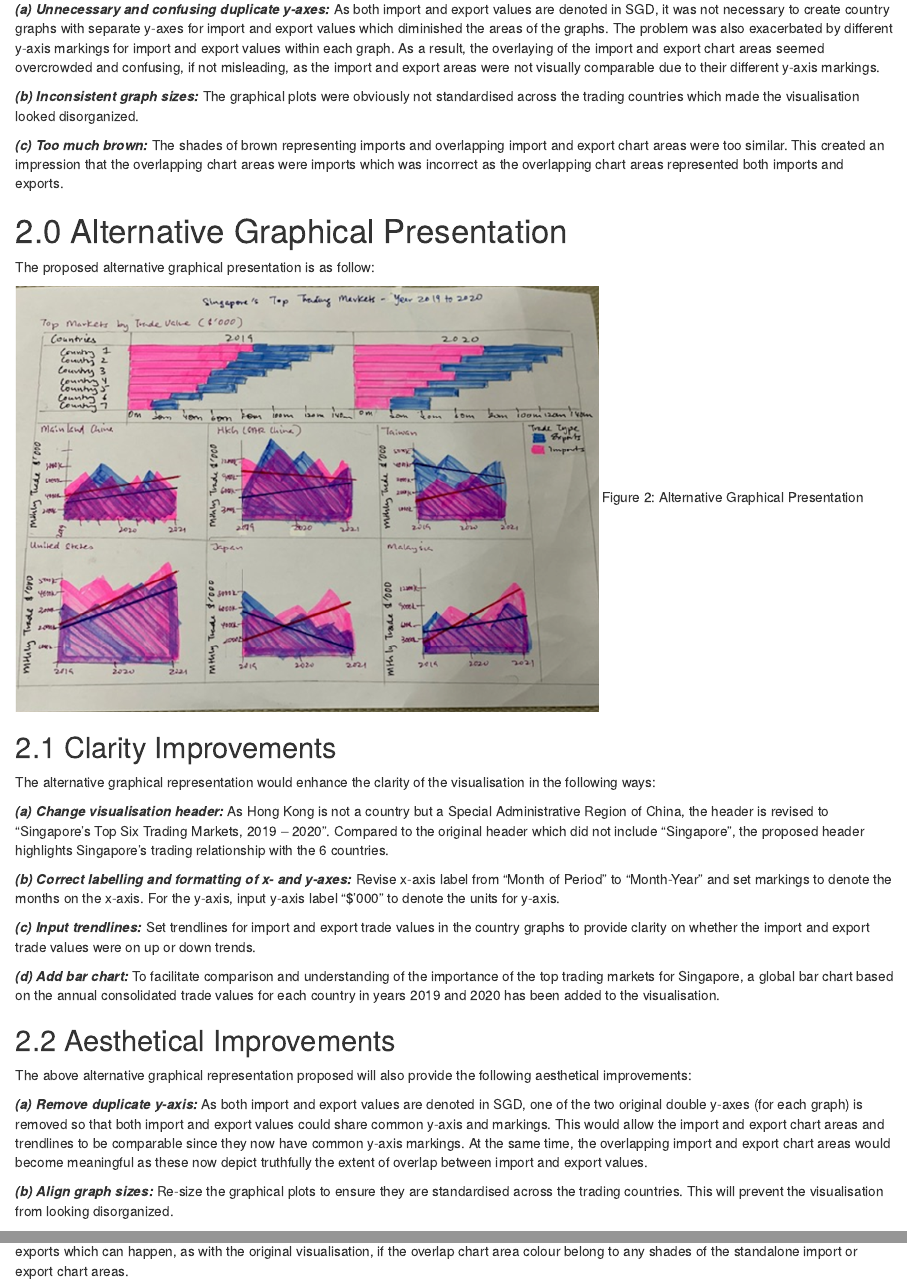
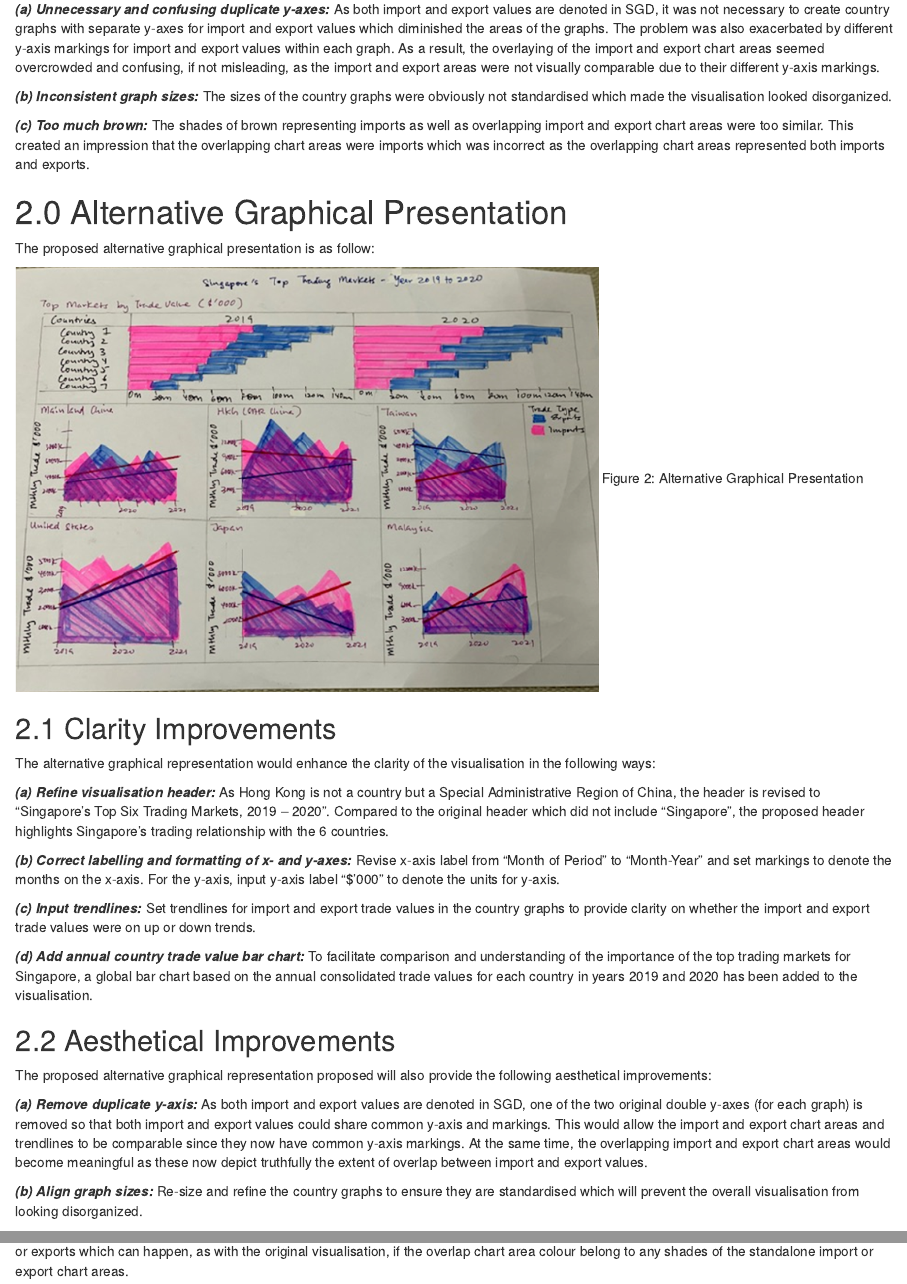
Before and after one commit to jessicatan2020-21/DataViz_Makeover_Blog, an R Markdown document (_posts/2021-05-29-dataviz-makeover-1/dataviz-makeover-1.Rmd): the page in a window 1100 px wide, from 1100 px down, and a second part further down, joined at a grey line. Rendered offline with R 4.5, knitr and Pandoc, with nearby package versions; drawn as R Markdown's standard HTML page in place of the format the file asks for.

Commit message:
14 edition

```diff
--- a/_posts/2021-05-29-dataviz-makeover-1/dataviz-makeover-1.Rmd
+++ b/_posts/2021-05-29-dataviz-makeover-1/dataviz-makeover-1.Rmd
@@ -39,9 +39,9 @@ The original visualisation was also aesthetically challenged in the following wa
 
 ***(a)	Unnecessary and confusing duplicate y-axes:*** As both import and export values are denoted in SGD, it was not necessary to create country graphs with separate y-axes for import and export values which diminished the areas of the graphs. The problem was also exacerbated by different y-axis markings for import and export values within each graph. As a result, the overlaying of the import and export chart areas seemed overcrowded and confusing, if not misleading, as the import and export areas were not visually comparable due to their different y-axis markings.
 
-***(b)	Inconsistent graph sizes:*** The graphical plots were obviously not standardised across the trading countries which made the visualisation looked disorganized.
+***(b)	Inconsistent graph sizes:*** The sizes of the country graphs were obviously not standardised which made the visualisation looked disorganized.
 
-***(c)	Too much brown:*** The shades of brown representing imports and overlapping import and export chart areas were too similar. This created an impression that the overlapping chart areas were imports which was incorrect as the overlapping chart areas represented both imports and exports.
+***(c)	Too much brown:*** The shades of brown representing imports as well as overlapping import and export chart areas were too similar. This created an impression that the overlapping chart areas were imports which was incorrect as the overlapping chart areas represented both imports and exports.
 
 
 # 2.0	 Alternative Graphical Presentation
@@ -55,19 +55,19 @@ Figure 2: Alternative Graphical Presentation
 
 The alternative graphical representation would enhance the clarity of the visualisation in the following ways:
 
-***(a)	Change visualisation header:*** As Hong Kong is not a country but a Special Administrative Region of China, the header is revised to “Singapore’s Top Six Trading Markets, 2019 – 2020”. Compared to the original header which did not include “Singapore”, the proposed header highlights Singapore’s trading relationship with the 6 countries.
+***(a)	Refine visualisation header:*** As Hong Kong is not a country but a Special Administrative Region of China, the header is revised to “Singapore’s Top Six Trading Markets, 2019 – 2020”. Compared to the original header which did not include “Singapore”, the proposed header highlights Singapore’s trading relationship with the 6 countries.
 
 ***(b)	Correct labelling and formatting of x- and y-axes:*** Revise x-axis label from “Month of Period” to “Month-Year” and set markings to denote the months on the x-axis. For the y-axis, input y-axis label “$’000” to denote the units for y-axis.
 
 ***(c)	Input trendlines:*** Set trendlines for import and export trade values in the country graphs to provide clarity on whether the import and export trade values were on up or down trends.
 
-***(d)	Add bar chart:*** To facilitate comparison and understanding of the importance of the top trading markets for Singapore, a global bar chart based on the annual consolidated trade values for each country in years 2019 and 2020 has been added to the visualisation.
+***(d)	Add annual country trade value bar chart:*** To facilitate comparison and understanding of the importance of the top trading markets for Singapore, a global bar chart based on the annual consolidated trade values for each country in years 2019 and 2020 has been added to the visualisation.
 
 ## 2.2	 Aesthetical Improvements
 
-The above alternative graphical representation proposed will also provide the following aesthetical improvements:
+The proposed alternative graphical representation proposed will also provide the following aesthetical improvements:
 
 ***(a)	Remove duplicate y-axis:*** As both import and export values are denoted in SGD, one of the two original double y-axes (for each graph) is removed so that both import and export values could share common y-axis and markings. This would allow the import and export chart areas and trendlines to be comparable since they now have common y-axis markings. At the same time, the overlapping import and export chart areas would become meaningful as these now depict truthfully the extent of overlap between import and export values.
 
-***(b)	Align graph sizes:*** Re-size the graphical plots to ensure they are standardised across the trading countries. This will prevent the visualisation from looking disorganized.
+***(b)	Align graph sizes:*** Re-size and refine the country graphs to ensure they are standardised which will prevent the overall visualisation from looking disorganized.
 
```
Also changed, not shown: _posts/2021-05-29-dataviz-makeover-1/dataviz-makeover-1.html, _posts/2021-05-29-dataviz-makeover-1/dataviz-makeover-1.Rmd (3 more changed lines), 3 other files.
